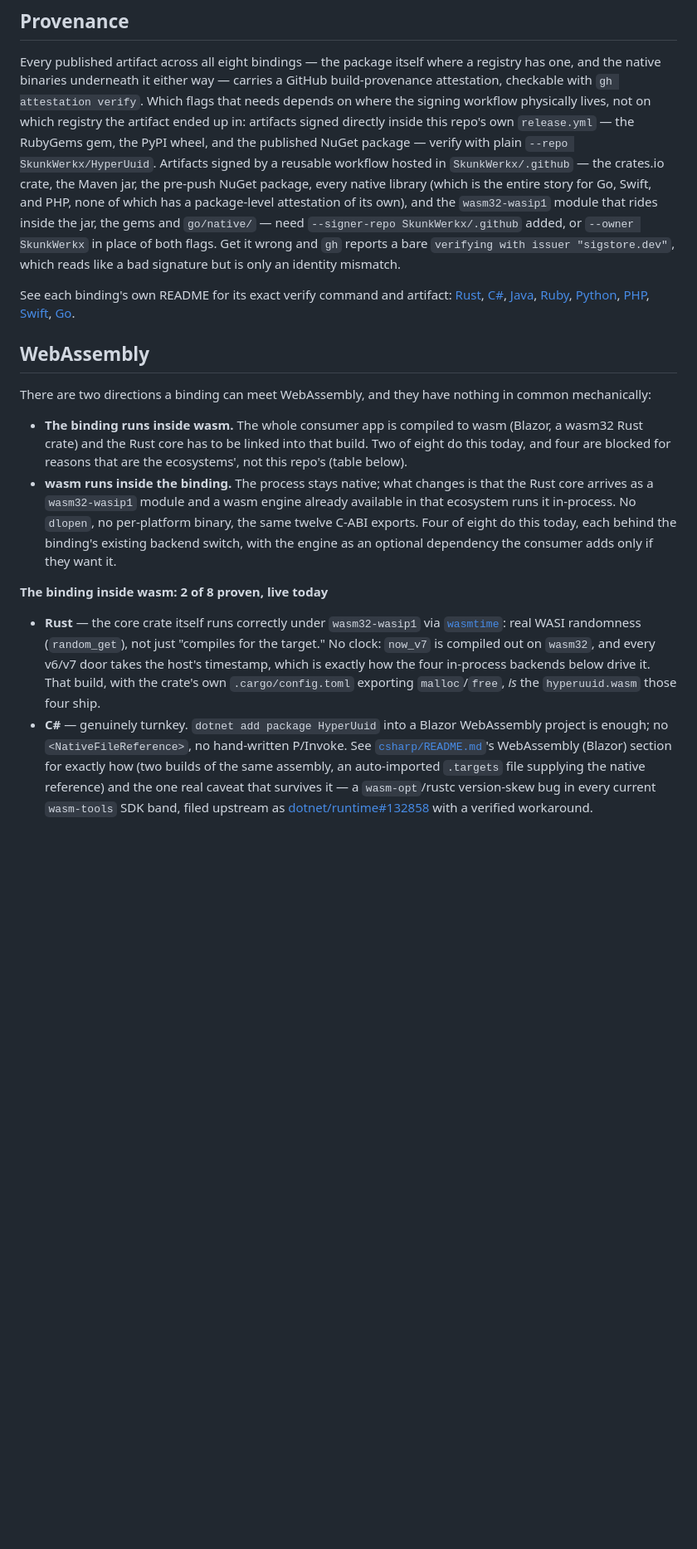
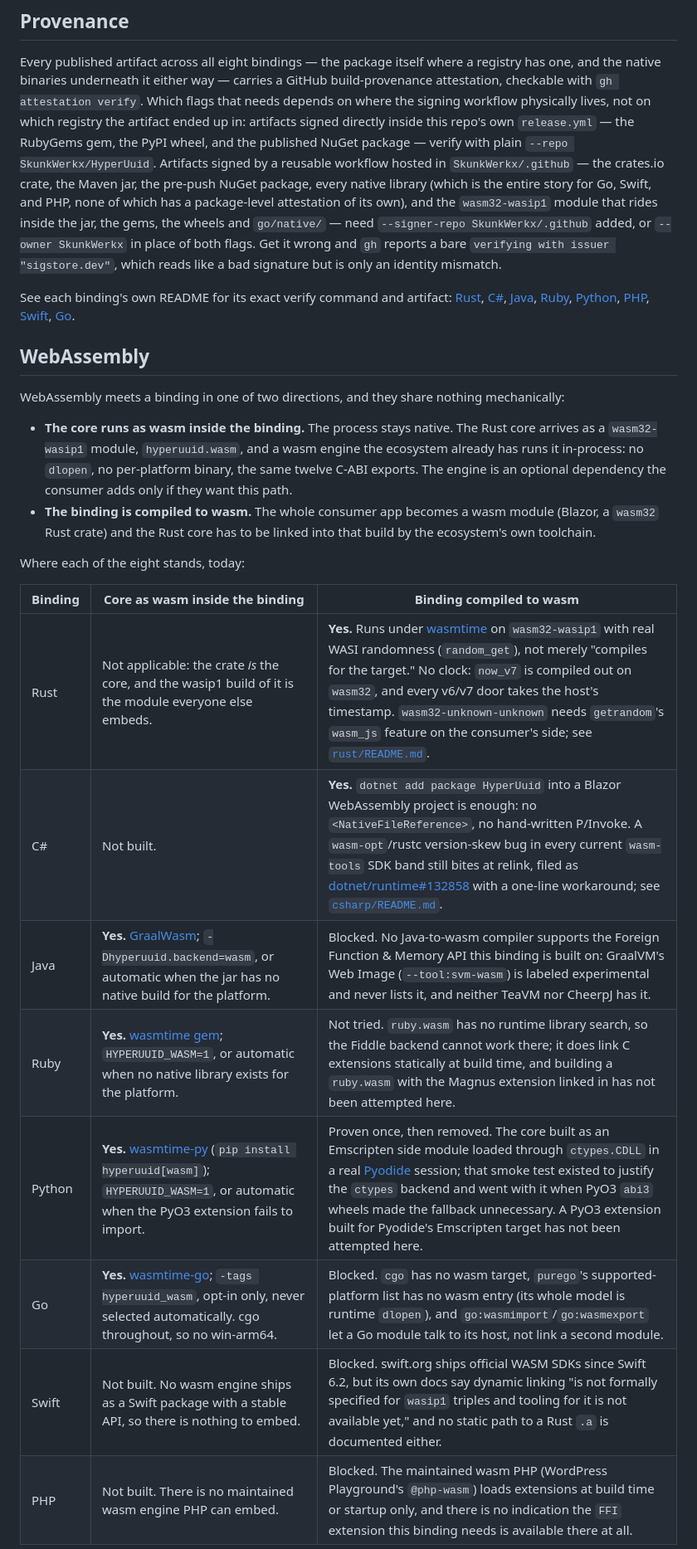
Before and after one commit to SkunkWerkx/HyperUuid, a Markdown page: README.md, the part around one of its changes. Shown at 83% size. Rendered like a GitHub page; blank space fills up the shorter version.

```diff
--- a/README.md
+++ b/README.md
@@ -127,7 +127,7 @@ wheel, and the published NuGet package — verify with plain `--repo SkunkWerkx/
 Artifacts signed by a reusable workflow hosted in `SkunkWerkx/.github` — the crates.io crate,
 the Maven jar, the pre-push NuGet package, every native library (which is the entire
 story for Go, Swift, and PHP, none of which has a package-level attestation of its own), and
-the `wasm32-wasip1` module that rides inside the jar, the gems and `go/native/` —
+the `wasm32-wasip1` module that rides inside the jar, the gems, the wheels and `go/native/` —
 need `--signer-repo SkunkWerkx/.github` added, or `--owner SkunkWerkx` in place of both
 flags. Get it wrong and `gh` reports a bare `verifying with issuer "sigstore.dev"`, which
 reads like a bad signature but is only an identity mismatch.
@@ -140,21 +140,27 @@ See each binding's own README for its exact verify command and artifact:
 
 ## WebAssembly
 
-There are two directions a binding can meet WebAssembly, and they have nothing in common
-mechanically:
+WebAssembly meets a binding in one of two directions, and they share nothing mechanically:
 
-- **The binding runs inside wasm.** The whole consumer app is compiled to wasm (Blazor, a
-  wasm32 Rust crate) and the Rust core has to be linked into that build. Two of eight do this
-  today, and four are blocked for reasons that are the ecosystems', not this repo's (table
-  below).
-- **wasm runs inside the binding.** The process stays native; what changes is that the Rust
-  core arrives as a `wasm32-wasip1` module and a wasm engine already available in that
-  ecosystem runs it in-process. No `dlopen`, no per-platform binary, the same twelve C-ABI
-  exports. Four of eight do this today, each behind the binding's existing backend switch,
-  with the engine as an optional dependency the consumer adds only if they want it.
+- **The core runs as wasm inside the binding.** The process stays native. The Rust core
+  arrives as a `wasm32-wasip1` module, `hyperuuid.wasm`, and a wasm engine the ecosystem
+  already has runs it in-process: no `dlopen`, no per-platform binary, the same twelve
+  C-ABI exports. The engine is an optional dependency the consumer adds only if they want
+  this path.
+- **The binding is compiled to wasm.** The whole consumer app becomes a wasm module
+  (Blazor, a `wasm32` Rust crate) and the Rust core has to be linked into that build by the
+  ecosystem's own toolchain.
 
-**The binding inside wasm: 2 of 8 proven, live today**
+Where each of the eight stands, today:
 
-- **Rust** — the core crate itself runs correctly under `wasm32-wasip1` via [`wasmtime`](https://wasmtime.dev/): real WASI randomness (`random_get`), not just "compiles for the target." No clock: `now_v7` is compiled out on `wasm32`, and every v6/v7 door takes the host's timestamp, which is exactly how the four in-process backends below drive it. That build, with the crate's own `.cargo/config.toml` exporting `malloc`/`free`, *is* the `hyperuuid.wasm` those four ship.
-- **C#** — genuinely turnkey. `dotnet add package HyperUuid` into a Blazor WebAssembly project is enough; no `<NativeFileReference>`, no hand-written P/Invoke. See [`csharp/README.md`](csharp/README.md)'s WebAssembly (Blazor) section for exactly how (two builds of the same assembly, an auto-imported `.targets` file supplying the native reference) and the one real caveat that survives it — a `wasm-opt`/rustc version-skew bug in every current `wasm-tools` SDK band, filed upstream as [dotnet/runtime#132858](https://github.com/dotnet/runtime/issues/132858) with a verified workaround.
+| Binding | Core as wasm inside the binding | Binding compiled to wasm |
+| --- | --- | --- |
+| Rust | Not applicable: the crate *is* the core, and the wasip1 build of it is the module everyone else embeds. | **Yes.** Runs under [wasmtime](https://wasmtime.dev/) on `wasm32-wasip1` with real WASI randomness (`random_get`), not merely "compiles for the target." No clock: `now_v7` is compiled out on `wasm32`, and every v6/v7 door takes the host's timestamp. `wasm32-unknown-unknown` needs `getrandom`'s `wasm_js` feature on the consumer's side; see [`rust/README.md`](rust/README.md#webassembly). |
+| C# | Not built. | **Yes.** `dotnet add package HyperUuid` into a Blazor WebAssembly project is enough: no `<NativeFileReference>`, no hand-written P/Invoke. A `wasm-opt`/rustc version-skew bug in every current `wasm-tools` SDK band still bites at relink, filed as [dotnet/runtime#132858](https://github.com/dotnet/runtime/issues/132858) with a one-line workaround; see [`csharp/README.md`](csharp/README.md#webassembly-blazor). |
+| Java | **Yes.** [GraalWasm](https://www.graalvm.org/webassembly/); `-Dhyperuuid.backend=wasm`, or automatic when the jar has no native build for the platform. | Blocked. No Java-to-wasm compiler supports the Foreign Function & Memory API this binding is built on: GraalVM's Web Image (`--tool:svm-wasm`) is labeled experimental and never lists it, and neither TeaVM nor CheerpJ has it. |
+| Ruby | **Yes.** [wasmtime gem](https://github.com/bytecodealliance/wasmtime-rb); `HYPERUUID_WASM=1`, or automatic when no native library exists for the platform. | Not tried. `ruby.wasm` has no runtime library search, so the Fiddle backend cannot work there; it does link C extensions statically at build time, and building a `ruby.wasm` with the Magnus extension linked in has not been attempted here. |
+| Python | **Yes.** [wasmtime-py](https://github.com/bytecodealliance/wasmtime-py) (`pip install hyperuuid[wasm]`); `HYPERUUID_WASM=1`, or automatic when the PyO3 extension fails to import. | Proven once, then removed. The core built as an Emscripten side module loaded through `ctypes.CDLL` in a real [Pyodide](https://pyodide.org/) session; that smoke test existed to justify the `ctypes` backend and went with it when PyO3 `abi3` wheels made the fallback unnecessary. A PyO3 extension built for Pyodide's Emscripten target has not been attempted here. |
+| Go | **Yes.** [wasmtime-go](https://github.com/bytecodealliance/wasmtime-go); `-tags hyperuuid_wasm`, opt-in only, never selected automatically. cgo throughout, so no win-arm64. | Blocked. `cgo` has no wasm target, `purego`'s supported-platform list has no wasm entry (its whole model is runtime `dlopen`), and `go:wasmimport`/`go:wasmexport` let a Go module talk to its host, not link a second module. |
+| Swift | Not built. No wasm engine ships as a Swift package with a stable API, so there is nothing to embed. | Blocked. swift.org ships official WASM SDKs since Swift 6.2, but its own docs say dynamic linking "is not formally specified for `wasip1` triples and tooling for it is not available yet," and no static path to a Rust `.a` is documented either. |
+| PHP | Not built. There is no maintained wasm engine PHP can embed. | Blocked. The maintained wasm PHP (WordPress Playground's `@php-wasm`) loads extensions at build time or startup only, and there is no indication the `FFI` extension this binding needs is available there at all. |
 
```
Also changed, not shown: other parts of README.md (+33 -29 lines), CHANGELOG.md (+47 -21 lines).
